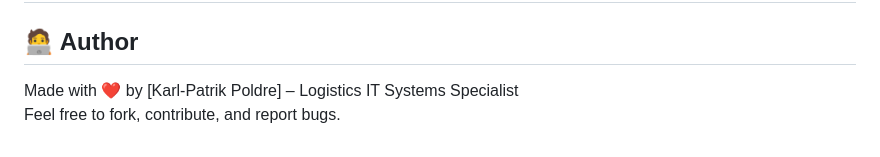
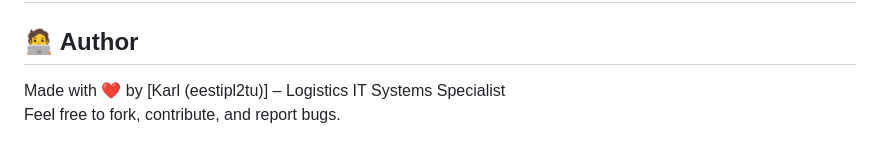
Before and after one commit to nonkylmik/my-astra-project1, a Markdown page: README.md, the part around the change. Drawn GitHub-style.

```diff
--- a/README.md
+++ b/README.md
@@ -102,5 +102,5 @@
 
 ## 🧑‍💻 Author
 
-Made with ❤️ by [Karl-Patrik Poldre] – Logistics IT Systems Specialist
+Made with ❤️ by [Karl (eestipl2tu)] – Logistics IT Systems Specialist
 Feel free to fork, contribute, and report bugs.
```
